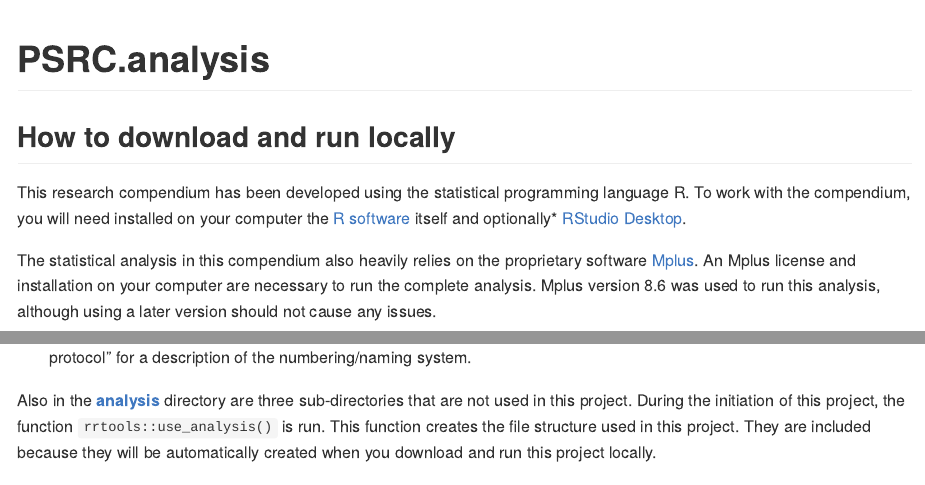
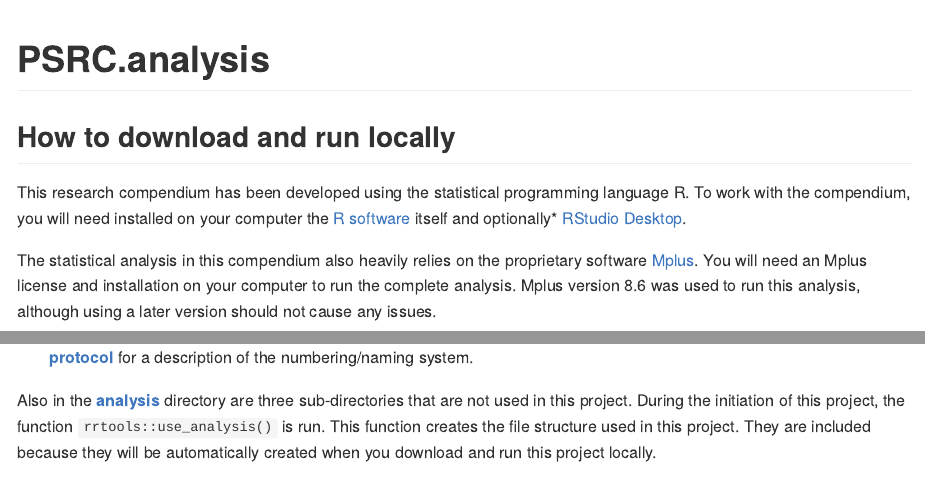
Before and after one commit to e-mcbride/PSRC.analysis, an R Markdown document (README.Rmd): the page in a window 1100 px wide, from its top, and a second part further down, joined at a grey line. The pictures show the output file README.md that the author committed with the source, drawn offline in the style of GitHub.

Commit message:
Long-needed updates to README (small amendment)

```diff
--- a/README.Rmd
+++ b/README.Rmd
@@ -23,7 +23,7 @@ language R. To work with the compendium, you will need
 installed on your computer the [R software](https://cloud.r-project.org/)
 itself and optionally* [RStudio Desktop](https://rstudio.com/products/rstudio/download/).
 
-The statistical analysis in this compendium also heavily relies on the proprietary software [Mplus](https://www.statmodel.com/). An Mplus license and installation on your computer are necessary to run the complete analysis. Mplus version 8.6 was used to run this analysis, although using a later version should not cause any issues.
+The statistical analysis in this compendium also heavily relies on the proprietary software [Mplus](https://www.statmodel.com/). You will need an Mplus license and installation on your computer to run the complete analysis. Mplus version 8.6 was used to run this analysis, although using a later version should not cause any issues.
 
 (@) Clone this repository
 (@) Clone the other repository called [PSRCData](https://github.com/e-mcbride/PSRCData), which contains the data used and modifications made to the data for usability.
```
Also changed, not shown: README.md, README.Rmd (2 more changed lines).
